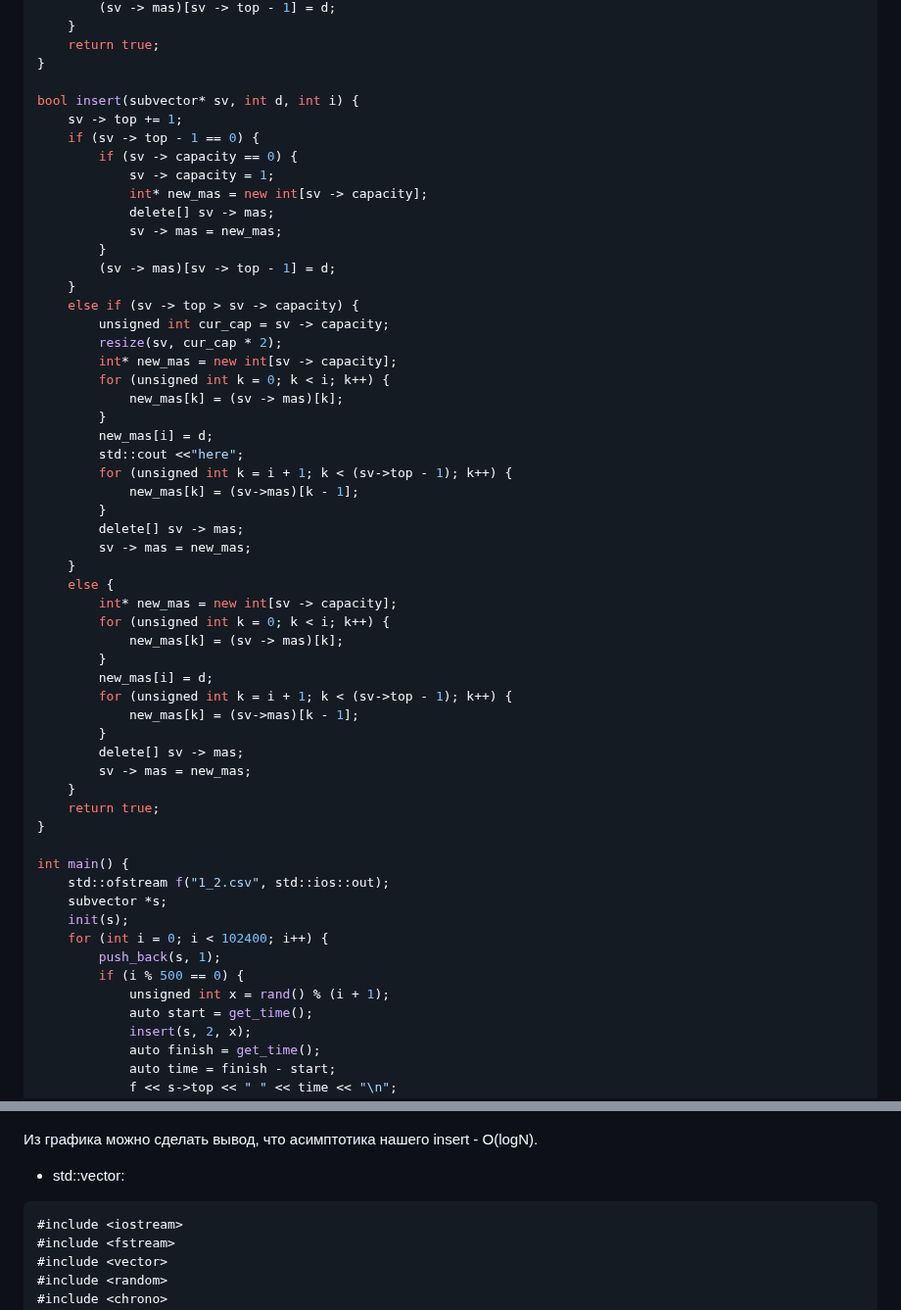
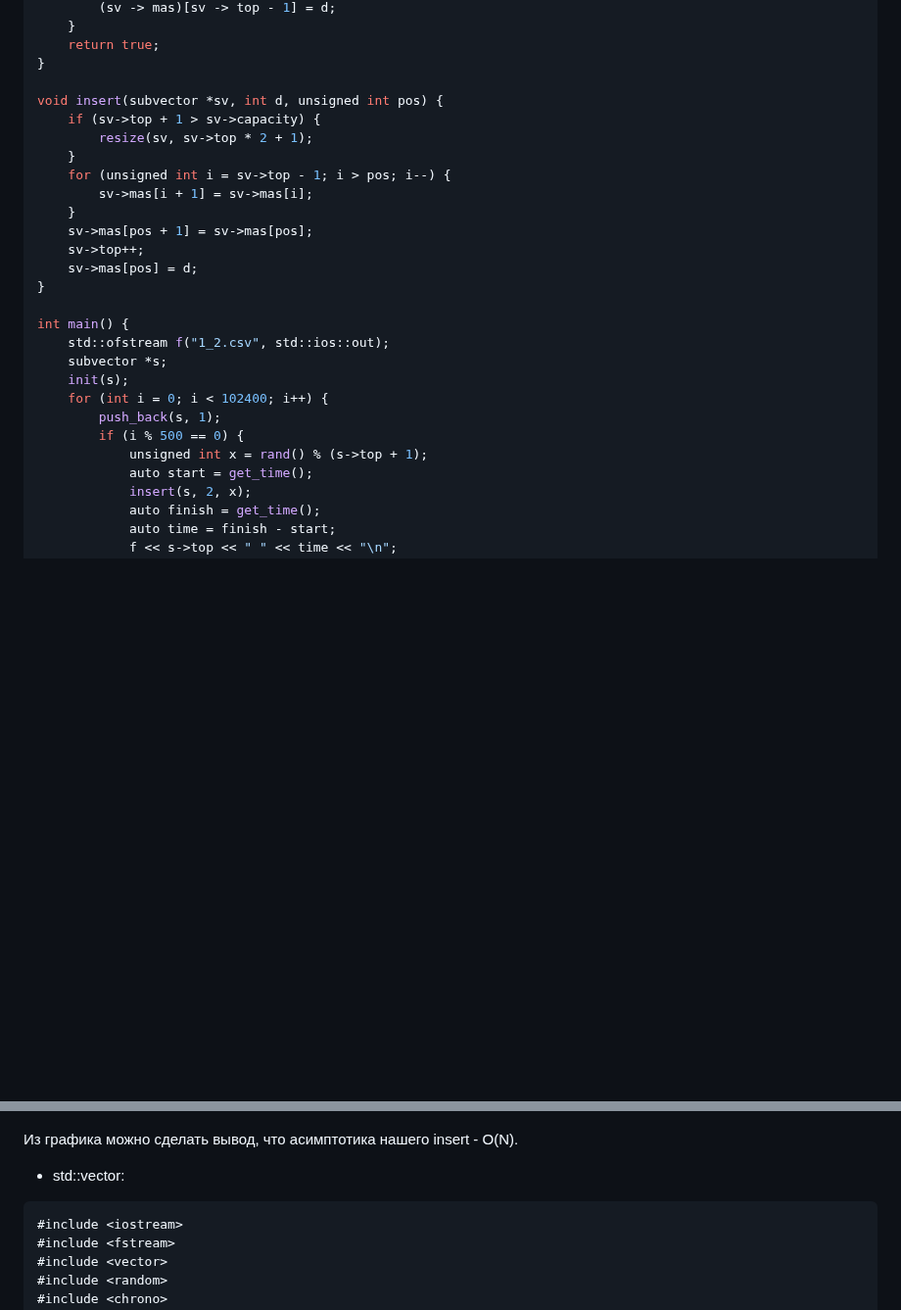
Before and after one commit to prysemy/labs, a Markdown page: lab_stl/lab.md, 2 parts joined by grey strips. Shown at 98% size. Rendered like a GitHub page; folded sections open; blank space fills up the shorter version.

````diff
--- a/lab_stl/lab.md
+++ b/lab_stl/lab.md
@@ -89,45 +89,16 @@ bool push_back(subvector* sv, int d) {
     return true;
 }
 
-bool insert(subvector* sv, int d, int i) {
-    sv -> top += 1;
-    if (sv -> top - 1 == 0) {
-        if (sv -> capacity == 0) {
-            sv -> capacity = 1;
-            int* new_mas = new int[sv -> capacity];
-            delete[] sv -> mas;
-            sv -> mas = new_mas;
-        }
-        (sv -> mas)[sv -> top - 1] = d;
+void insert(subvector *sv, int d, unsigned int pos) {
+    if (sv->top + 1 > sv->capacity) {
+        resize(sv, sv->top * 2 + 1);
     }
-    else if (sv -> top > sv -> capacity) {
-        unsigned int cur_cap = sv -> capacity;
-        resize(sv, cur_cap * 2);
-        int* new_mas = new int[sv -> capacity];
-        for (unsigned int k = 0; k < i; k++) {
-            new_mas[k] = (sv -> mas)[k];
-        }
-        new_mas[i] = d;
-        std::cout <<"here";
-        for (unsigned int k = i + 1; k < (sv->top - 1); k++) {
-            new_mas[k] = (sv->mas)[k - 1];
-        }
-        delete[] sv -> mas;
-        sv -> mas = new_mas;
+    for (unsigned int i = sv->top - 1; i > pos; i--) {
+        sv->mas[i + 1] = sv->mas[i];
     }
-    else {
-        int* new_mas = new int[sv -> capacity];
-        for (unsigned int k = 0; k < i; k++) {
-            new_mas[k] = (sv -> mas)[k];
-        }
-        new_mas[i] = d;
-        for (unsigned int k = i + 1; k < (sv->top - 1); k++) {
-            new_mas[k] = (sv->mas)[k - 1];
-        }
-        delete[] sv -> mas;
-        sv -> mas = new_mas;
-    }
-    return true;
+    sv->mas[pos + 1] = sv->mas[pos];
+    sv->top++;
+    sv->mas[pos] = d;
 }
 
 int main() {
@@ -137,7 +108,7 @@ int main() {
     for (int i = 0; i < 102400; i++) {
         push_back(s, 1);
         if (i % 500 == 0) {
-            unsigned int x = rand() % (i + 1);
+            unsigned int x = rand() % (s->top + 1);
             auto start = get_time();
             insert(s, 2, x);
             auto finish = get_time();
@@ -149,7 +120,7 @@ int main() {
 ```
 ![1 subvector](1_2.png)
 
-Из графика можно сделать вывод, что асимптотика нашего insert - O(logN).
+Из графика можно сделать вывод, что асимптотика нашего insert - O(N).
 
 * std::vector:
 ```C++
````
